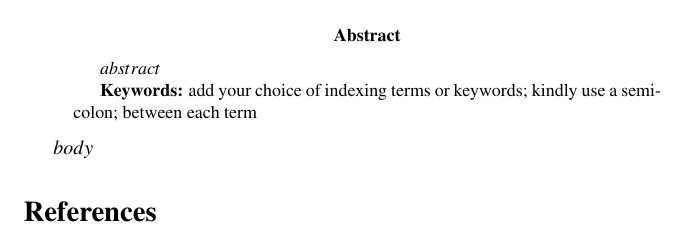
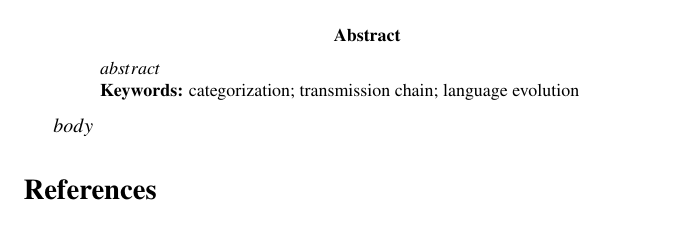
Before and after one commit to lupyanlab/creating-words, a LaTeX paper (templates/cogsci.tex): part of the page, cut so that both start at the same text. Compiled offline with pdfLaTeX; a LaTeX package or settings file that is missing is left out; a missing bibliography style is replaced by a similar one.

```diff
--- a/templates/cogsci.tex
+++ b/templates/cogsci.tex
@@ -11,7 +11,7 @@
   Department of Psychology, 1202 W. Johnson Street \\
   Madison, WI 53706 USA
   \AND {\large \bf Marcus Perlman} \\
-  Department of Educational Psychology, 1025 W. Johnson Street \\
+  Department of Psychology, 1202 W. Johnson Street \\
   Madison, WI 53706 USA
   \AND {\large \bf Gary Lupyan} \\
   Department of Psychology, 1202 W. Johnson Street \\
@@ -25,8 +25,8 @@
 $abstract$
 
 \textbf{Keywords:}
-add your choice of indexing terms or keywords; kindly use a
-semicolon; between each term
+categorization; transmission chain; language evolution
+
 \end{abstract}
 
 $body$
```
Also changed, not shown: Makefile.
